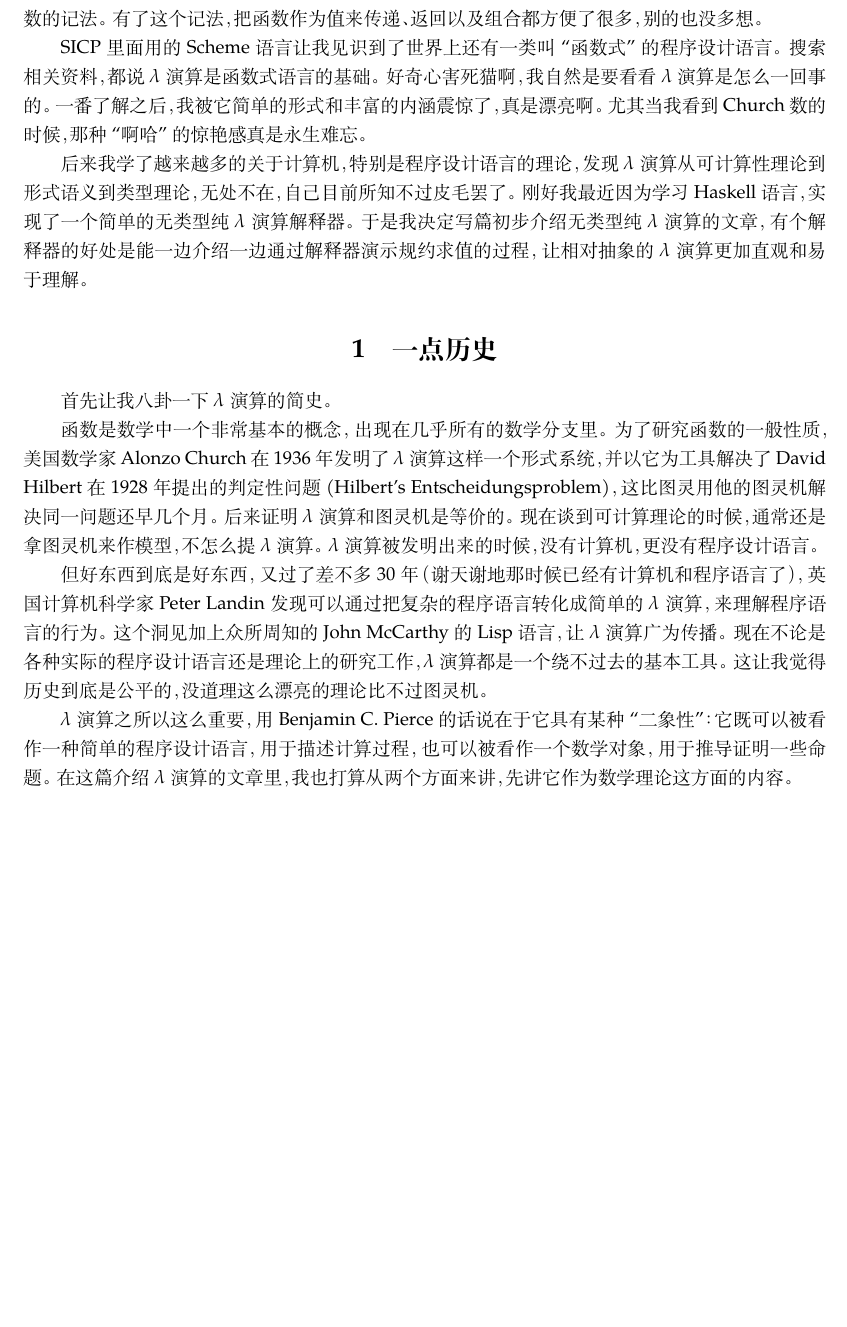
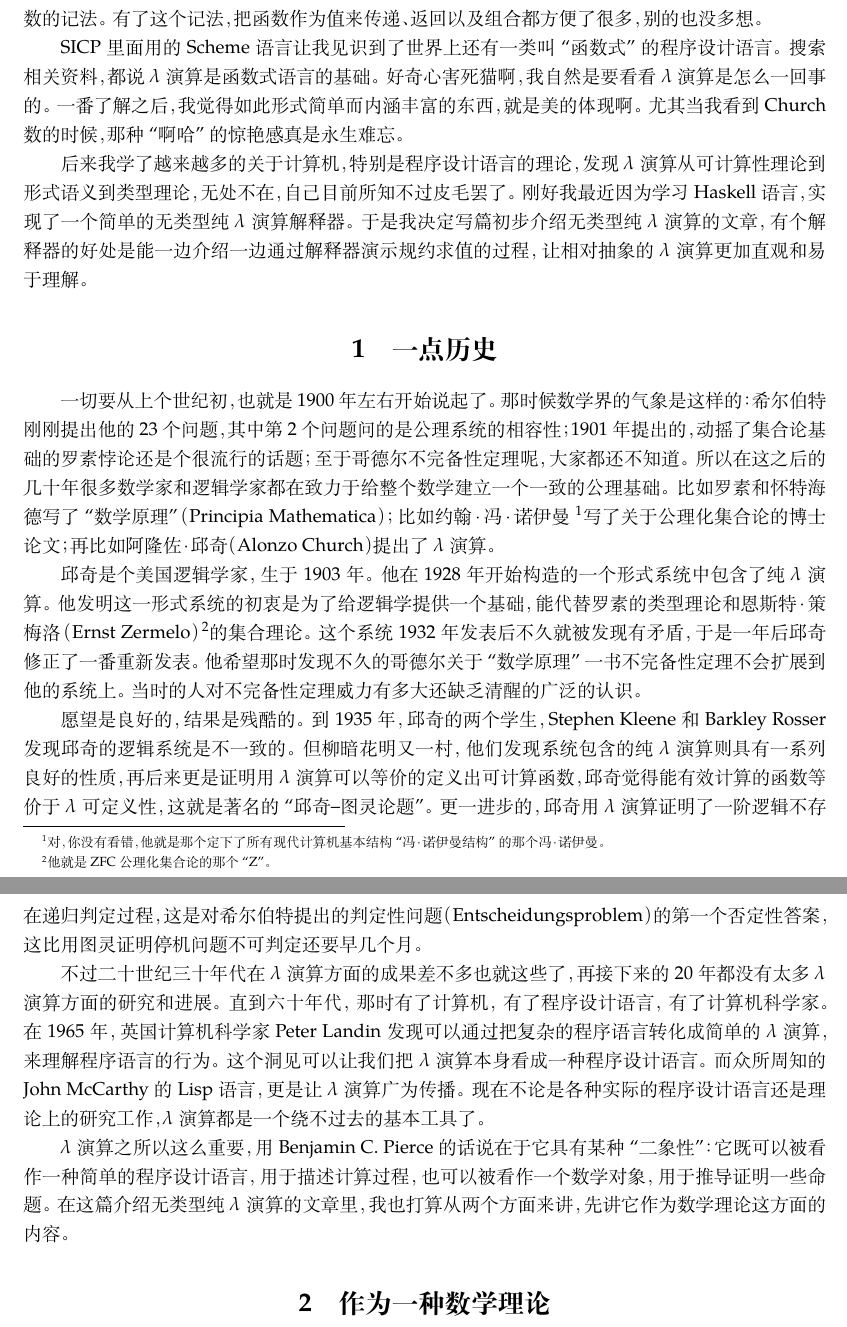
Before and after one commit to txyyss/Lambda-Calculus, a LaTeX document (article/lambda.tex): part of the page before the commit and two parts of pages 1 and 2 of 2 after it, the two joined at a grey line, cut so that both start at the same text, the shorter picture padded with empty space. Compiled offline with XeLaTeX; a missing font is replaced by an installed copy or a similar font.

Commit message:
Finish the history part.

```diff
--- a/article/lambda.tex
+++ b/article/lambda.tex
@@ -31,8 +31,8 @@ $\lambda$ 表达式这个概念。当时我觉得它就是一种表示匿名函
 SICP 里面用的 Scheme 语言让我见识到了世界上还有一类叫 ``函数式'' 的程
 序设计语言。搜索相关资料，都说 $\lambda$ 演算是函数式语言的基础。好奇
 心害死猫啊，我自然是要看看 $\lambda$ 演算是怎么一回事的。一番了解之后，
-我被它简单的形式和丰富的内涵震惊了，真是漂亮啊。尤其当我看到 Church 数
-的时候，那种``啊哈''的惊艳感真是永生难忘。
+我觉得如此形式简单而内涵丰富的东西，就是美的体现啊。尤其当我看到
+Church 数的时候，那种``啊哈''的惊艳感真是永生难忘。
 
 后来我学了越来越多的关于计算机，特别是程序设计语言的理论，发现
 $\lambda$ 演算从可计算性理论到形式语义到类型理论，无处不在，自己目前所
@@ -43,31 +43,48 @@ $\lambda$ 演算从可计算性理论到形式语义到类型理论，无处不
 
 \section{一点历史}
 
-首先让我八卦一下 $\lambda$ 演算的简史。
+一切要从上个世纪初，也就是 1900 年左右开始说起了。那时候数学界的气象是
+这样的：希尔伯特刚刚提出他的 23 个问题，其中第 2 个问题问的是公理系统
+的相容性；1901 年提出的，动摇了集合论基础的罗素悖论还是个很流行的话题；
+至于哥德尔不完备性定理呢，大家都还不知道。所以在这之后的几十年很多数学
+家和逻辑学家都在致力于给整个数学建立一个一致的公理基础。比如罗素和怀特
+海德写了``数学原理''（Principia Mathematica）；比如约翰·冯·诺伊曼
+\footnote{对，你没有看错，他就是那个定下了所有现代计算机基本结构``冯·
+  诺伊曼结构''的那个冯·诺伊曼。}写了关于公理化集合论的博士论文；再比
+如阿隆佐·邱奇（Alonzo Church）提出了 $\lambda$ 演算。
 
-函数是数学中一个非常基本的概念，出现在几乎所有的数学分支里。为了研究函
-数的一般性质，美国数学家 Alonzo Church 在 1936 年发明了 $\lambda$ 演算
-这样一个形式系统，并以它为工具解决了 David Hilbert 在 1928 年提出的判
-定性问题 (Hilbert's Entscheidungsproblem)，这比图灵用他的图灵机解决同
-一问题还早几个月。后来证明 $\lambda$ 演算和图灵机是等价的。现在谈到可
-计算理论的时候，通常还是拿图灵机来作模型，不怎么提 $\lambda$ 演算。
-$\lambda$ 演算被发明出来的时候，没有计算机，更没有程序设计语言。
+邱奇是个美国逻辑学家，生于 1903 年。他在 1928 年开始构造的一个形式系统
+中包含了纯 $\lambda$ 演算。他发明这一形式系统的初衷是为了给逻辑学提供一
+个基础，能代替罗素的类型理论和恩斯特·策梅洛（Ernst Zermelo）
+\footnote{他就是 ZFC 公理化集合论的那个``Z''。}的集合理论。这个系统
+1932 年发表后不久就被发现有矛盾，于是一年后邱奇修正了一番重新发表。他
+希望那时发现不久的哥德尔关于``数学原理''一书不完备性定理不会扩展到他的
+系统上。当时的人对不完备性定理威力有多大还缺乏清醒的广泛的认识。
 
-但好东西到底是好东西，又过了差不多 30 年（谢天谢地那时候已经有计算机和
-  程序语言了），英国计算机科学家 Peter Landin 发现可以通过把复杂的程序
-语言转化成简单的 $\lambda$ 演算，来理解程序语言的行为。这个洞见加上众
-所周知的 John McCarthy 的 Lisp 语言，让 $\lambda$ 演算广为传播。现在不
-论是各种实际的程序设计语言还是理论上的研究工作，$\lambda$ 演算都是一个
-绕不过去的基本工具。这让我觉得历史到底是公平的，没道理这么漂亮的理论比
-不过图灵机。
+愿望是良好的，结果是残酷的。到 1935 年，邱奇的两个学生，Stephen Kleene
+和 Barkley Rosser 发现邱奇的逻辑系统是不一致的。但柳暗花明又一村，他们
+发现系统包含的纯 $\lambda$ 演算则具有一系列良好的性质，再后来更是证明
+用 $\lambda$ 演算可以等价的定义出可计算函数，邱奇觉得能有效计算的函数
+等价于 $\lambda$ 可定义性，这就是著名的``邱奇--图灵论题''。更一进步的，
+邱奇用 $\lambda$ 演算证明了一阶逻辑不存在递归判定过程，这是对希尔伯特
+提出的判定性问题（Entscheidungsproblem）的第一个否定性答案，这比用图灵
+证明停机问题不可判定还要早几个月。
+
+不过二十世纪三十年代在 $\lambda$ 演算方面的成果差不多也就这些了，再接
+下来的 20 年都没有太多 $\lambda$ 演算方面的研究和进展。直到六十年代，
+那时有了计算机，有了程序设计语言，有了计算机科学家。在 1965 年，英国计
+算机科学家 Peter Landin 发现可以通过把复杂的程序语言转化成简单的
+$\lambda$ 演算，来理解程序语言的行为。这个洞见可以让我们把 $\lambda$
+演算本身看成一种程序设计语言。而众所周知的 John McCarthy 的 Lisp 语言，
+更是让 $\lambda$ 演算广为传播。现在不论是各种实际的程序设计语言还是理
+论上的研究工作，$\lambda$ 演算都是一个绕不过去的基本工具了。
 
 $\lambda$ 演算之所以这么重要，用 Benjamin C. Pierce 的话说在于它具有某
 种``二象性''：它既可以被看作一种简单的程序设计语言，用于描述计算过程，
-也可以被看作一个数学对象，用于推导证明一些命题。在这篇介绍 $\lambda$
-演算的文章里，我也打算从两个方面来讲，先讲它作为数学理论这方面的内容。
+也可以被看作一个数学对象，用于推导证明一些命题。在这篇介绍无类型纯
+$\lambda$ 演算的文章里，我也打算从两个方面来讲，先讲它作为数学理论这方
+面的内容。
 
-%% \section{作为一种数学理论的 $\lambda$ 演算}
-
-
+\section{作为一种数学理论}
 
 \end{document}
```
